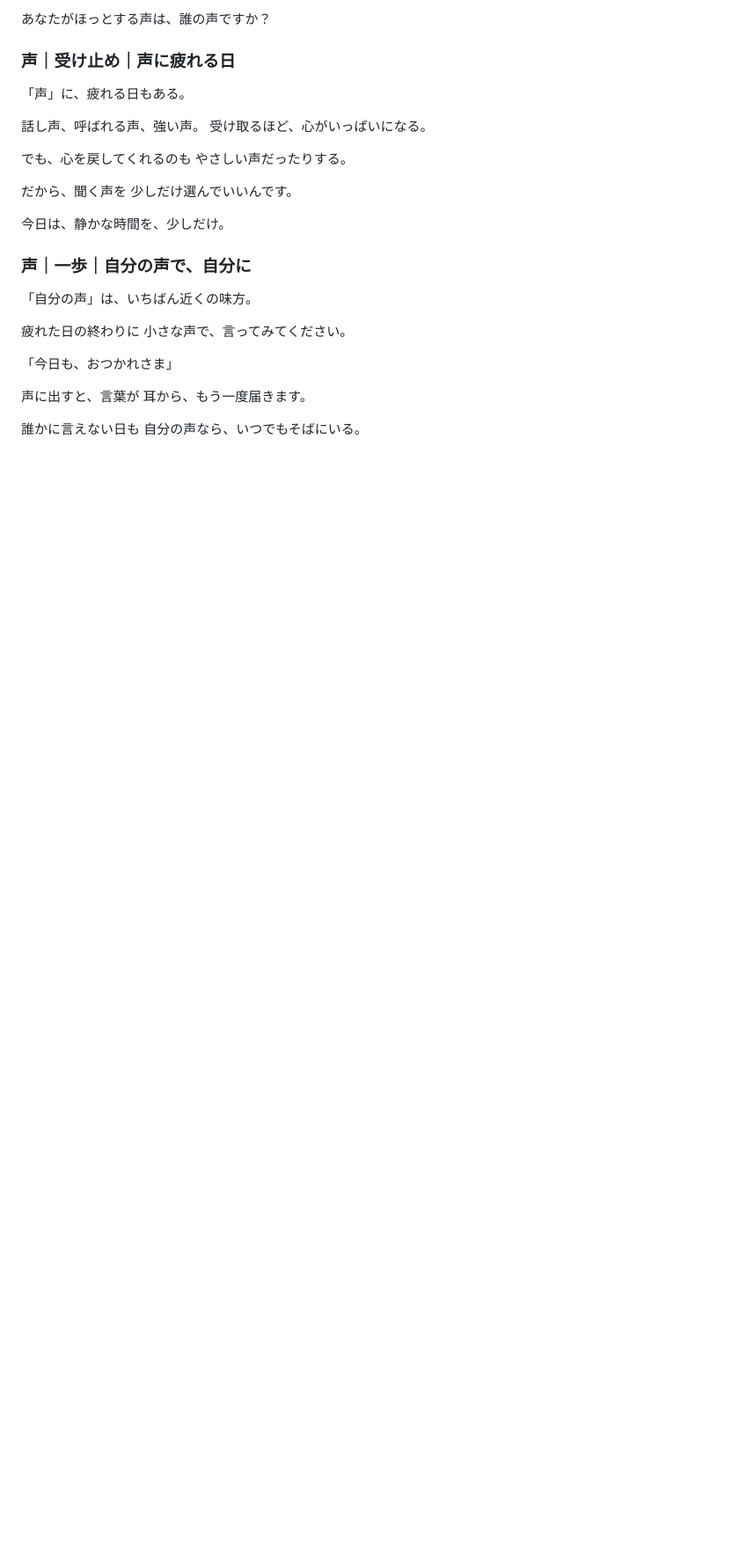
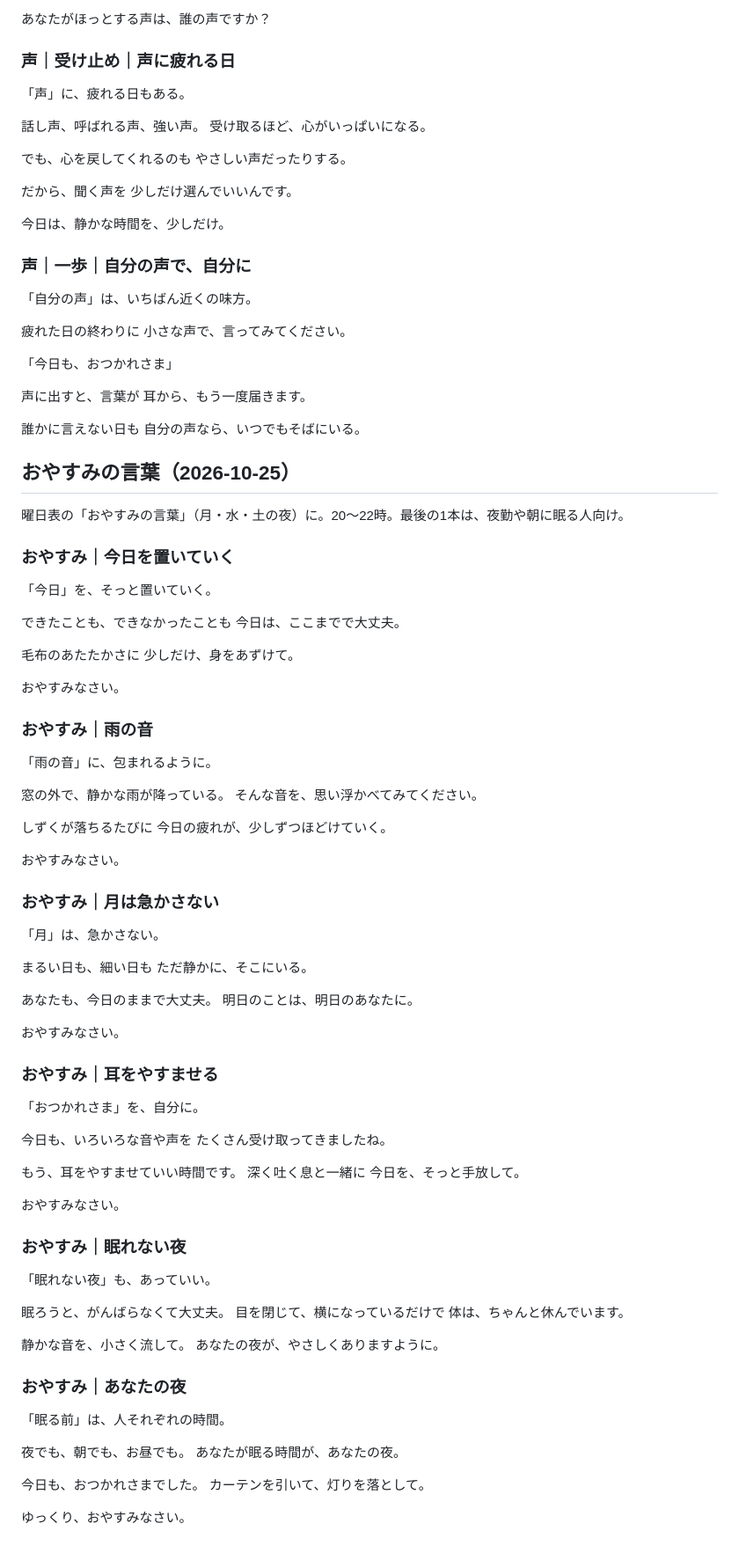
Before and after one commit to exaitetcg8-ai/threads-, a Markdown page: 01_threads_posts/stock.md, the part around the change. Shown at 88% size. Drawn GitHub-style; blank space fills up the shorter version.

Commit message:
Add six bedtime posts to stock
Co-Authored-By: Claude Opus 5.5 <noreply@anthropic.com>
Claude-Session: https://claude.ai/code/session_01L7kTbJcY4LgVEjtpK6MyuK

```diff
--- a/01_threads_posts/stock.md
+++ b/01_threads_posts/stock.md
@@ -171,3 +171,79 @@
 
 誰かに言えない日も
 自分の声なら、いつでもそばにいる。
+
+## おやすみの言葉（2026-10-25）
+
+曜日表の「おやすみの言葉」（月・水・土の夜）に。20〜22時。最後の1本は、夜勤や朝に眠る人向け。
+
+### おやすみ｜今日を置いていく
+
+「今日」を、そっと置いていく。
+
+できたことも、できなかったことも
+今日は、ここまでで大丈夫。
+
+毛布のあたたかさに
+少しだけ、身をあずけて。
+
+おやすみなさい。
+
+### おやすみ｜雨の音
+
+「雨の音」に、包まれるように。
+
+窓の外で、静かな雨が降っている。
+そんな音を、思い浮かべてみてください。
+
+しずくが落ちるたびに
+今日の疲れが、少しずつほどけていく。
+
+おやすみなさい。
+
+### おやすみ｜月は急かさない
+
+「月」は、急かさない。
+
+まるい日も、細い日も
+ただ静かに、そこにいる。
+
+あなたも、今日のままで大丈夫。
+明日のことは、明日のあなたに。
+
+おやすみなさい。
+
+### おやすみ｜耳をやすませる
+
+「おつかれさま」を、自分に。
+
+今日も、いろいろな音や声を
+たくさん受け取ってきましたね。
+
+もう、耳をやすませていい時間です。
+深く吐く息と一緒に
+今日を、そっと手放して。
+
+おやすみなさい。
+
+### おやすみ｜眠れない夜
+
+「眠れない夜」も、あっていい。
+
+眠ろうと、がんばらなくて大丈夫。
+目を閉じて、横になっているだけで
+体は、ちゃんと休んでいます。
+
+静かな音を、小さく流して。
+あなたの夜が、やさしくありますように。
+
+### おやすみ｜あなたの夜
+
+「眠る前」は、人それぞれの時間。
+
+夜でも、朝でも、お昼でも。
+あなたが眠る時間が、あなたの夜。
+
+今日も、おつかれさまでした。
+カーテンを引いて、灯りを落として。
+
+ゆっくり、おやすみなさい。
```
